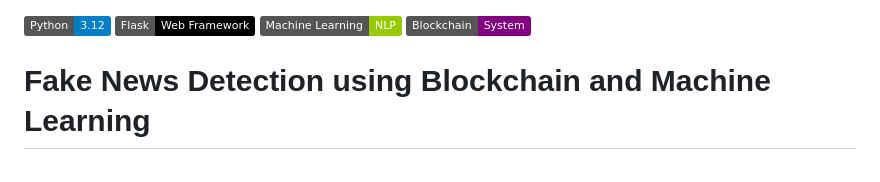
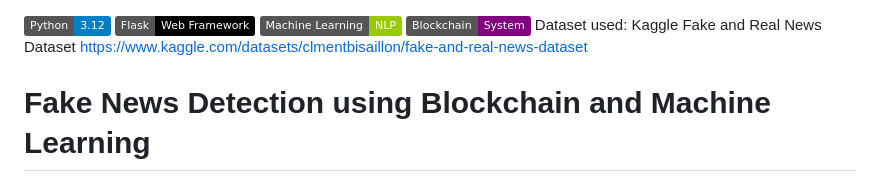
Before and after one commit to Priyanshi0275/fake-news-blockchain, a Markdown page: README.md, the part around the change. GitHub-like rendering; badges without logos.

```diff
--- a/README.md
+++ b/README.md
@@ -2,6 +2,8 @@
 ![Flask](https://img.shields.io/badge/Flask-Web%20Framework-black)
 ![Machine Learning](https://img.shields.io/badge/Machine%20Learning-NLP-green)
 ![Blockchain](https://img.shields.io/badge/Blockchain-System-purple)
+Dataset used: Kaggle Fake and Real News Dataset
+https://www.kaggle.com/datasets/clmentbisaillon/fake-and-real-news-dataset
 # Fake News Detection using Blockchain and Machine Learning
 
 This project presents a blockchain-based framework for detecting and verifying fake news using a machine learning model and decentralized validation mechanisms. The system integrates Natural Language Processing (NLP) techniques with a blockchain-inspired architecture to improve transparency, trust, and accountability in news verification.
```
